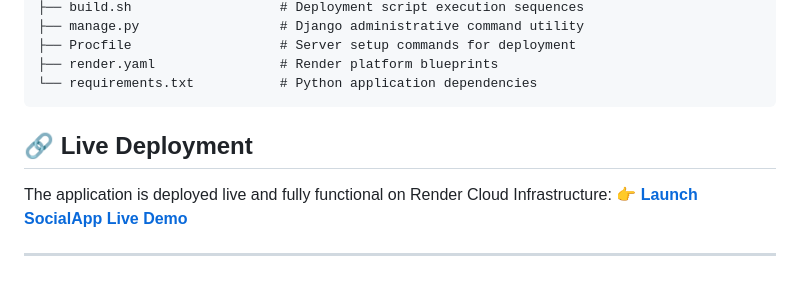
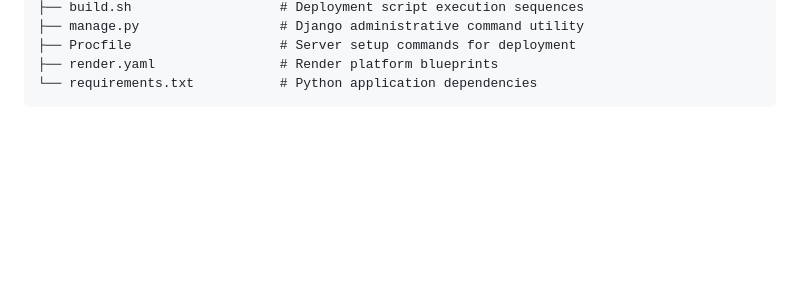
Before and after one commit to madhulika-developer/social-media, a Markdown page: README.md, the part around the change. Rendered like a GitHub page; blank space fills up the shorter version.

Commit message:
Delete live deployment information from README
Removed live deployment section from README.

````diff
--- a/README.md
+++ b/README.md
@@ -74,9 +74,3 @@ social-media/                  # Root Repository Directory
 ├── render.yaml                # Render platform blueprints
 └── requirements.txt           # Python application dependencies
 ```
-## 🔗 Live Deployment
-
-The application is deployed live and fully functional on Render Cloud Infrastructure:
-👉 **[Launch SocialApp Live Demo](https://social-media-17x9.onrender.com)**
-
----
````
